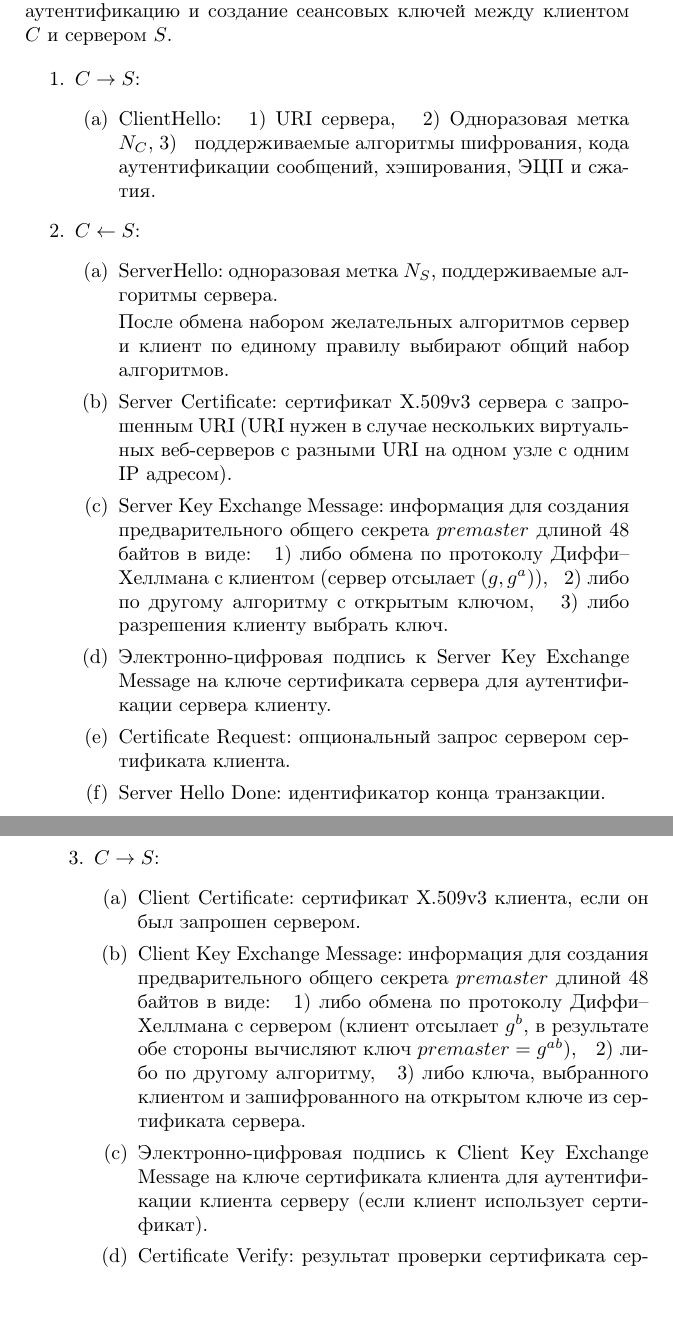
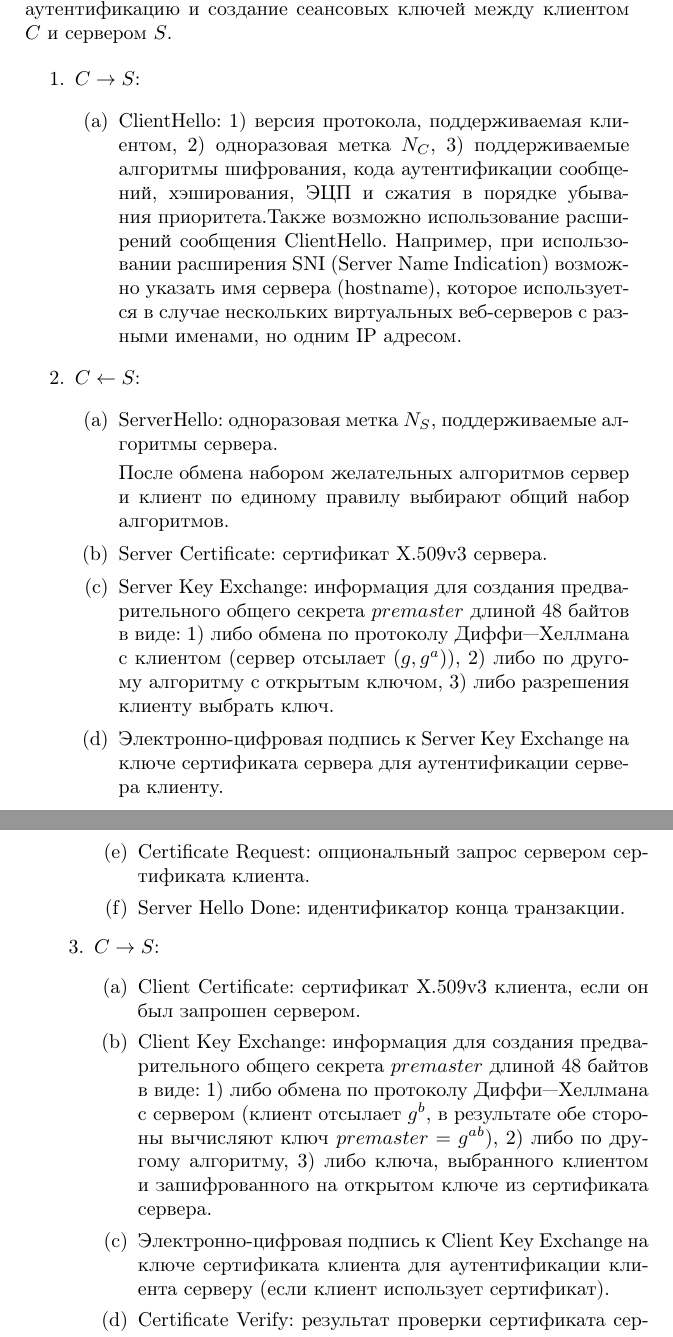
Before and after one commit to vlsergey/infosec, a LaTeX book (Information Security.tex, which reads tls.tex): two parts of pages 163 and 164 of 264, joined at a grey line, cut so that both start at the same text. Compiled offline with pdfLaTeX; a missing bibliography style is replaced by a similar one.

Commit message:
TLS handshake protocol
Исправлено форматирование inline списков. В ClientHello передается
версия протокола (ProtocolVersion client_version). В ClientHello нет
URI. Есть возможность указать hostname в расширении SNI. (см.
http://www.ietf.org/rfc/rfc4366.txt) "Key Exchange Message" заменен на
"Key Exchange" как в RFC.

```diff
--- a/Information Security.tex
+++ b/Information Security.tex
@@ -7,6 +7,7 @@
 \usepackage[english,russian]{babel}
 %\usepackage{pscyr}                      % поддержка русских type1 шрифтов из пакета PSCyr
 \usepackage{indentfirst}                % Красная строка в первом абзаце
+\usepackage{paralist}
 %\usepackage{misccorr}
 %Может быть установлено 8pt, 9pt, 10pt, 11pt, 12pt, 14pt, 17pt, and 20pt
 %\usepackage[12pt]{extsizes}
--- a/tls.tex
+++ b/tls.tex
@@ -18,10 +18,13 @@
 
 Протокол <<рукопожатия>> (handshake protocol) производит аутентификацию и создание сеансовых ключей между клиентом $C$ и сервером $S$.
 
+% https://tools.ietf.org/html/rfc5246#page-36
+
 \begin{enumerate}
     \item $C \rightarrow S$:
         \begin{enumerate}
-            \item ClientHello: ~ 1) URI сервера, ~ 2) Одноразовая метка $N_C$\index{одноразовая метка}, 3) ~ поддерживаемые алгоритмы шифрования, кода аутентификации сообщений, хэширования, ЭЦП и сжатия.
+            \item ClientHello: \begin{inparaenum}[1)] \item версия протокола, поддерживаемая клиентом, \item одноразовая метка $N_C$\index{одноразовая метка}, \item поддерживаемые алгоритмы шифрования, кода аутентификации сообщений, хэширования, ЭЦП и сжатия в порядке убывания приоритета.\end{inparaenum}
+                  Также возможно использование расширений сообщения ClientHello. Например, при использовании расширения SNI (Server Name Indication) возможно указать имя сервера (hostname), которое используется в случае нескольких виртуальных веб-серверов с разными именами, но одним IP адресом.
         \end{enumerate}
 
     \item $C \leftarrow S$:
@@ -29,9 +32,9 @@
             \item ServerHello: одноразовая метка $N_S$, поддерживаемые алгоритмы сервера.
 
             После обмена набором желательных алгоритмов сервер и клиент по единому правилу выбирают общий набор алгоритмов.
-            \item Server Certificate: сертификат X.509v3 сервера с запрошенным URI (URI нужен в случае нескольких виртуальных веб-серверов с разными URI на одном узле c одним IP адресом).
-            \item Server Key Exchange Message: информация для создания предварительного общего секрета $premaster$ длиной 48 байтов в виде: ~ 1) либо обмена по протоколу Диффи--Хеллмана с клиентом (сервер отсылает $(g, g^a)$), ~ 2) либо по другому алгоритму с открытым ключом, ~ 3) либо разрешения клиенту выбрать ключ.
-            \item Электронно-цифровая подпись к Server Key Exchange Message на ключе сертификата сервера для аутентификации сервера клиенту.
+            \item Server Certificate: сертификат X.509v3 сервера.
+            \item Server Key Exchange: информация для создания предварительного общего секрета $premaster$ длиной 48 байтов в виде: \begin{inparaenum}[1)] \item либо обмена по протоколу Диффи---Хеллмана с клиентом (сервер отсылает $(g, g^a)$), \item либо по другому алгоритму с открытым ключом, \item либо разрешения клиенту выбрать ключ.\end{inparaenum}
+            \item Электронно-цифровая подпись к Server Key Exchange на ключе сертификата сервера для аутентификации сервера клиенту.
             \item Certificate Request: опциональный запрос сервером сертификата клиента.
             \item Server Hello Done: идентификатор конца транзакции.
         \end{enumerate}
@@ -39,8 +42,8 @@
     \item $C \rightarrow S$:
         \begin{enumerate}
             \item Client Certificate: сертификат X.509v3 клиента, если он был запрошен сервером.
-            \item Client Key Exchange Message: информация для создания предварительного общего секрета $premaster$ длиной 48 байтов в виде: ~ 1) либо обмена по протоколу Диффи--Хеллмана с сервером (клиент отсылает $g^b$, в результате обе стороны вычисляют ключ $premaster = g^{ab}$), ~ 2) либо по другому алгоритму, ~ 3) либо ключа, выбранного клиентом и зашифрованного на открытом ключе из сертификата сервера.
-            \item Электронно-цифровая подпись к Client Key Exchange Message на ключе сертификата клиента для аутентификации клиента серверу (если клиент использует сертификат).
+            \item Client Key Exchange: информация для создания предварительного общего секрета $premaster$ длиной 48 байтов в виде: \begin{inparaenum}[1)] \item либо обмена по протоколу Диффи---Хеллмана с сервером (клиент отсылает $g^b$, в результате обе стороны вычисляют ключ $premaster = g^{ab}$), \item либо по другому алгоритму, \item либо ключа, выбранного клиентом и зашифрованного на открытом ключе из сертификата сервера.\end{inparaenum}
+            \item Электронно-цифровая подпись к Client Key Exchange на ключе сертификата клиента для аутентификации клиента серверу (если клиент использует сертификат).
             \item Certificate Verify: результат проверки сертификата сервера.
             \item Change Cipher Spec: уведомление о смене сеансовых ключей.
             \item Finished: идентификатор конца транзакции.
```
